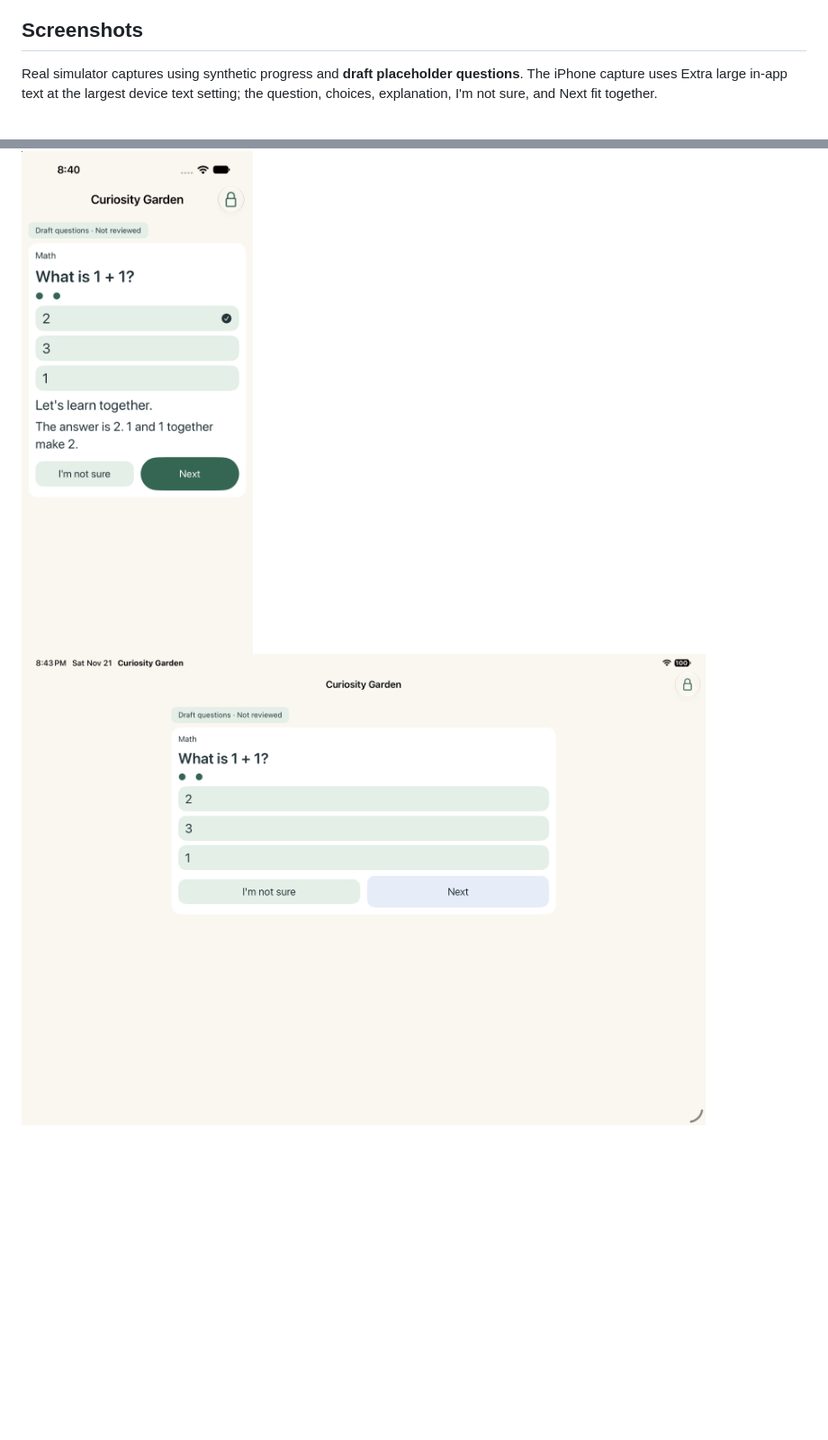
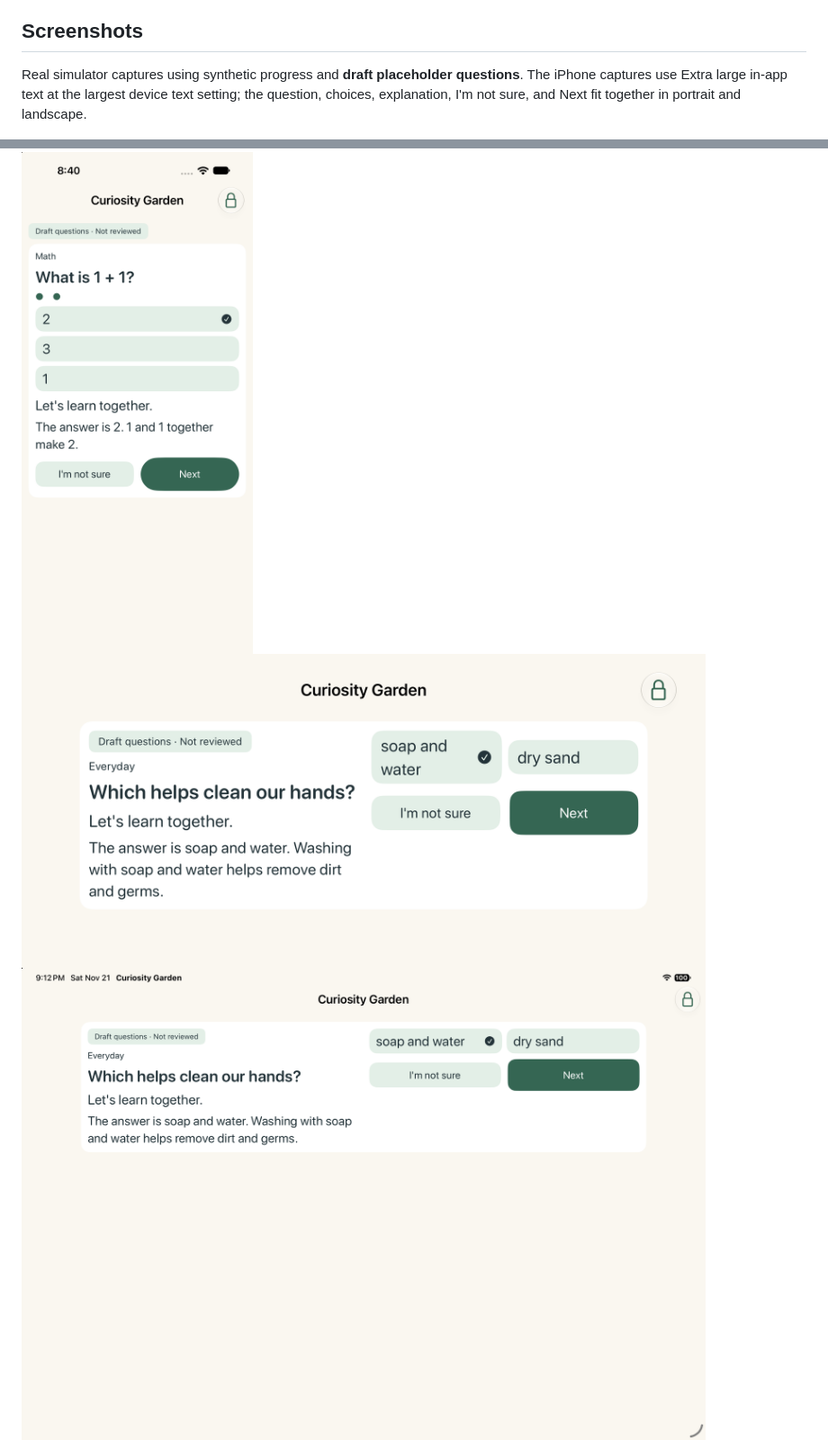
Before and after one commit to sohambhattacharjee/curiosity-garden, a Markdown page: README.md, 2 parts joined by grey strips. Shown at 90% size. Rendered like a GitHub page; pictures changed too: docs/screenshots/ipad-landscape.png, docs/screenshots/iphone-landscape.png (added); blank space fills up the shorter version.

Commit message:
Fix landscape question controls and duplicate practice facts
Co-authored-by: Codex <codex@users.noreply.github.com>

```diff
--- a/README.md
+++ b/README.md
@@ -6,11 +6,13 @@ A calm, offline trivia app being designed for children in kindergarten through g
 
 ## Screenshots
 
-Real simulator captures using synthetic progress and **draft placeholder questions**. The iPhone capture uses Extra large in-app text at the largest device text setting; the question, choices, explanation, I'm not sure, and Next fit together.
+Real simulator captures using synthetic progress and **draft placeholder questions**. The iPhone captures use Extra large in-app text at the largest device text setting; the question, choices, explanation, I'm not sure, and Next fit together in portrait and landscape.
 
 <img src="docs/screenshots/iphone-reading-maximum.png" width="300" alt="Compact iPhone question with all choices, feedback, I'm not sure, and Next visible at the largest text setting" />
 
-<img src="docs/screenshots/ipad-landscape.png" width="760" alt="iPad landscape with every question choice, I'm not sure, and disabled Next visible together" />
+<img src="docs/screenshots/iphone-landscape.png" width="760" alt="iPhone landscape with wrapped choices, explanation, I'm not sure, and Next visible at the largest text setting" />
+
+<img src="docs/screenshots/ipad-landscape.png" width="760" alt="iPad landscape with choices, explanation, I'm not sure, and Next visible together" />
 
 <img src="docs/screenshots/ipad-explanation.png" width="400" alt="iPad portrait with answer feedback and both controls visible together" />
 
```
Also changed, not shown: docs/IMPLEMENTATION_DECISIONS.md (+1 -1 lines), docs/VALIDATION.md (+6 -0 lines), 3 other files.
